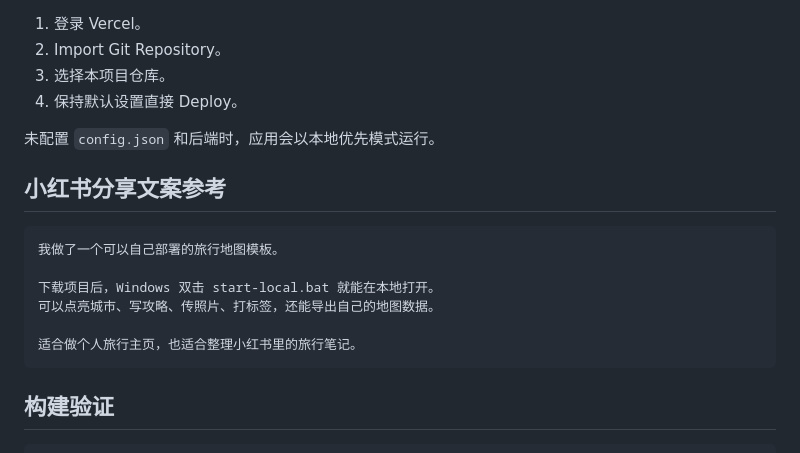
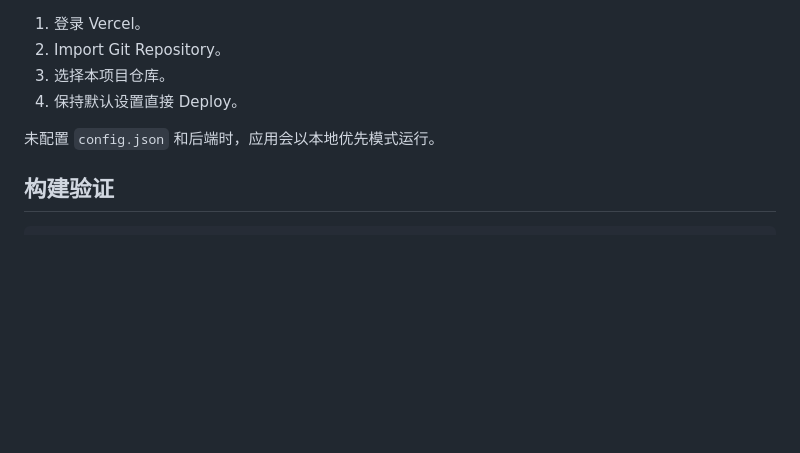
Before and after one commit to chenyongssss/shanhe-xiaoji, a Markdown page: README.md, the part around the change. Drawn GitHub-style; blank space fills up the shorter version.

Commit message:
Remove README share copy section

````diff
--- a/README.md
+++ b/README.md
@@ -155,17 +155,6 @@ data/starter-map.json
 
 未配置 `config.json` 和后端时，应用会以本地优先模式运行。
 
-## 小红书分享文案参考
-
-```text
-我做了一个可以自己部署的旅行地图模板。
-
-下载项目后，Windows 双击 start-local.bat 就能在本地打开。
-可以点亮城市、写攻略、传照片、打标签，还能导出自己的地图数据。
-
-适合做个人旅行主页，也适合整理小红书里的旅行笔记。
-```
-
 ## 构建验证
 
 ```powershell
````
